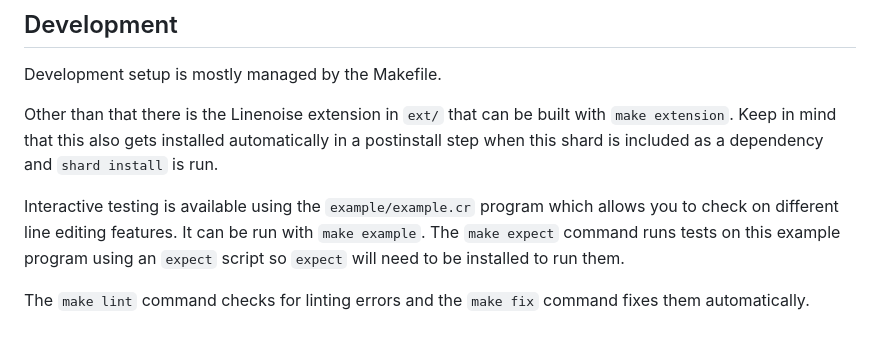
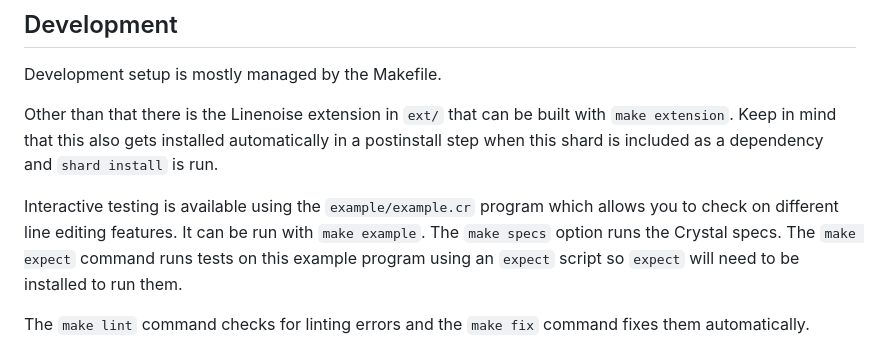
Before and after one commit to apainintheneck/crystal-linenoise, a Markdown page: README.md, the part around the change. Drawn GitHub-style.

Commit message:
Update readme after adding specs

```diff
--- a/README.md
+++ b/README.md
@@ -67,7 +67,7 @@ Development setup is mostly managed by the Makefile.
 
 Other than that there is the Linenoise extension in `ext/` that can be built with `make extension`. Keep in mind that this also gets installed automatically in a postinstall step when this shard is included as a dependency and `shard install` is run.
 
-Interactive testing is available using the `example/example.cr` program which allows you to check on different line editing features. It can be run with `make example`. The `make expect` command runs tests on this example program using an `expect` script so `expect` will need to be installed to run them.
+Interactive testing is available using the `example/example.cr` program which allows you to check on different line editing features. It can be run with `make example`. The `make specs` option runs the Crystal specs. The `make expect` command runs tests on this example program using an `expect` script so `expect` will need to be installed to run them.
 
 The `make lint` command checks for linting errors and the `make fix` command fixes them automatically.
 
```
